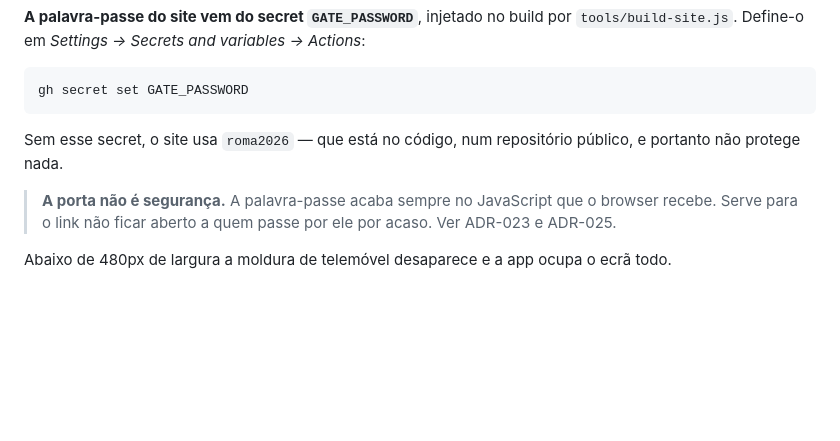
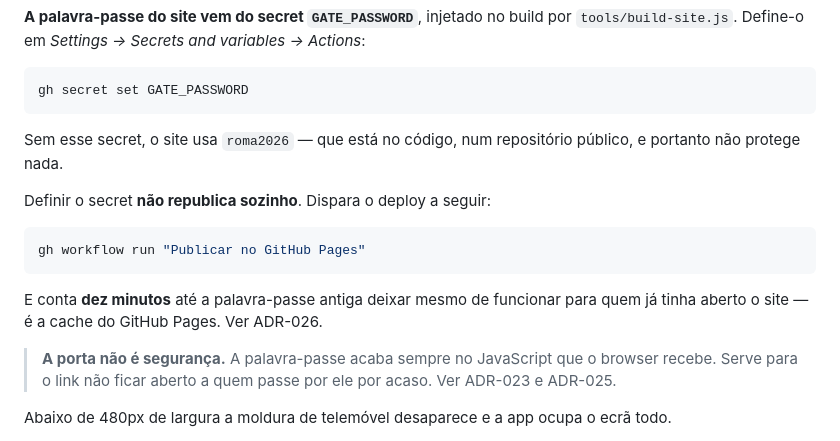
Before and after one commit to DrePhillip/domytrip, a Markdown page: README.md, the part around the change. Rendered like a GitHub page; blank space fills up the shorter version.

Commit message:
ADR-026: cache do Pages e versao nos ficheiros
Co-Authored-By: Claude Opus 5 <noreply@anthropic.com>

````diff
--- a/README.md
+++ b/README.md
@@ -61,6 +61,14 @@ gh secret set GATE_PASSWORD
 
 Sem esse secret, o site usa `roma2026` — que está no código, num repositório público, e portanto não protege nada.
 
+Definir o secret **não republica sozinho**. Dispara o deploy a seguir:
+
+```bash
+gh workflow run "Publicar no GitHub Pages"
+```
+
+E conta **dez minutos** até a palavra-passe antiga deixar mesmo de funcionar para quem já tinha aberto o site — é a cache do GitHub Pages. Ver ADR-026.
+
 > **A porta não é segurança.** A palavra-passe acaba sempre no JavaScript que o browser recebe. Serve para o link não ficar aberto a quem passe por ele por acaso. Ver ADR-023 e ADR-025.
 
 Abaixo de 480px de largura a moldura de telemóvel desaparece e a app ocupa o ecrã todo.
````
Also changed, not shown: CLAUDE.md (+2 -0 lines), DECISIONS.md (+16 -0 lines).
